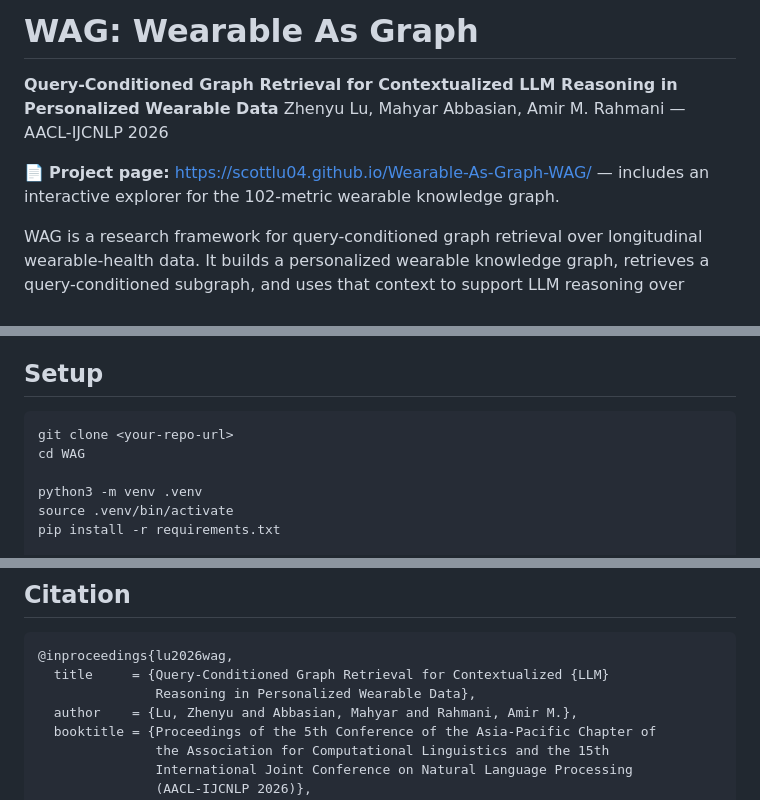
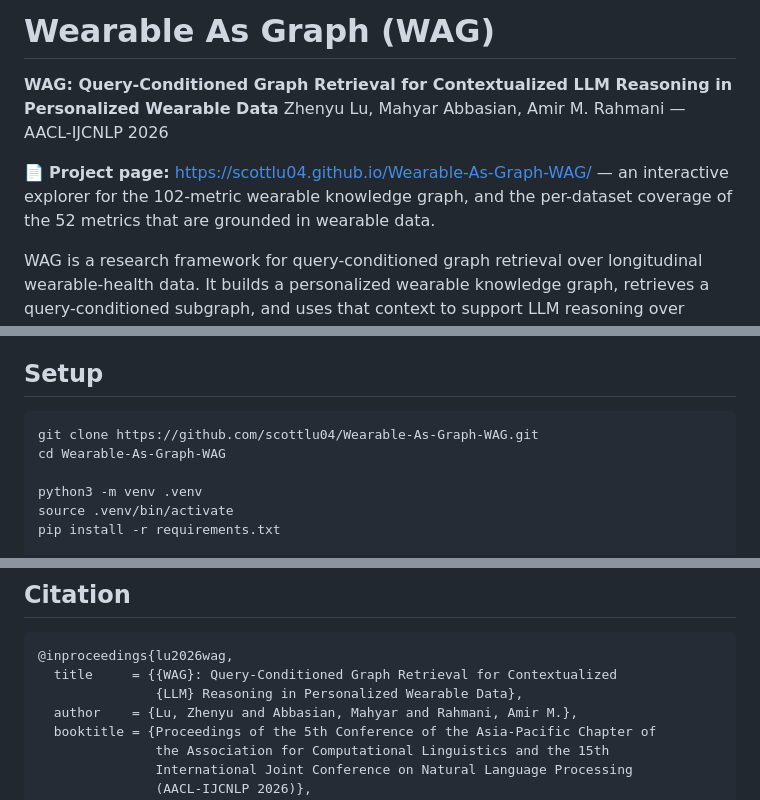
Before and after one commit to scottlu04/Wearable-As-Graph-WAG, a Markdown page: README.md, 3 parts joined by grey strips. GitHub-like rendering.

Commit message:
Match the README to the paper title and the project page
Also drops the placeholder clone URL and says what the project page shows.

Co-Authored-By: Claude Opus 5 <noreply@anthropic.com>

````diff
--- a/README.md
+++ b/README.md
@@ -1,10 +1,11 @@
-# WAG: Wearable As Graph
+# Wearable As Graph (WAG)
 
-**Query-Conditioned Graph Retrieval for Contextualized LLM Reasoning in Personalized Wearable Data**
+**WAG: Query-Conditioned Graph Retrieval for Contextualized LLM Reasoning in Personalized Wearable Data**
 Zhenyu Lu, Mahyar Abbasian, Amir M. Rahmani — AACL-IJCNLP 2026
 
-📄 **Project page:** <https://scottlu04.github.io/Wearable-As-Graph-WAG/> — includes an interactive
-explorer for the 102-metric wearable knowledge graph.
+📄 **Project page:** <https://scottlu04.github.io/Wearable-As-Graph-WAG/> — an interactive
+explorer for the 102-metric wearable knowledge graph, and the per-dataset coverage of the
+52 metrics that are grounded in wearable data.
 
 WAG is a research framework for query-conditioned graph retrieval over
 longitudinal wearable-health data. It builds a personalized wearable knowledge
@@ -30,8 +31,8 @@ paper-table scripts.
 ## Setup
 
 ```bash
-git clone <your-repo-url>
-cd WAG
+git clone https://github.com/scottlu04/Wearable-As-Graph-WAG.git
+cd Wearable-As-Graph-WAG
 
 python3 -m venv .venv
 source .venv/bin/activate
@@ -147,8 +148,8 @@ MIT License. See `LICENSE`.
 
 ```bibtex
 @inproceedings{lu2026wag,
-  title     = {Query-Conditioned Graph Retrieval for Contextualized {LLM}
-               Reasoning in Personalized Wearable Data},
+  title     = {{WAG}: Query-Conditioned Graph Retrieval for Contextualized
+               {LLM} Reasoning in Personalized Wearable Data},
   author    = {Lu, Zhenyu and Abbasian, Mahyar and Rahmani, Amir M.},
   booktitle = {Proceedings of the 5th Conference of the Asia-Pacific Chapter of
                the Association for Computational Linguistics and the 15th
````
